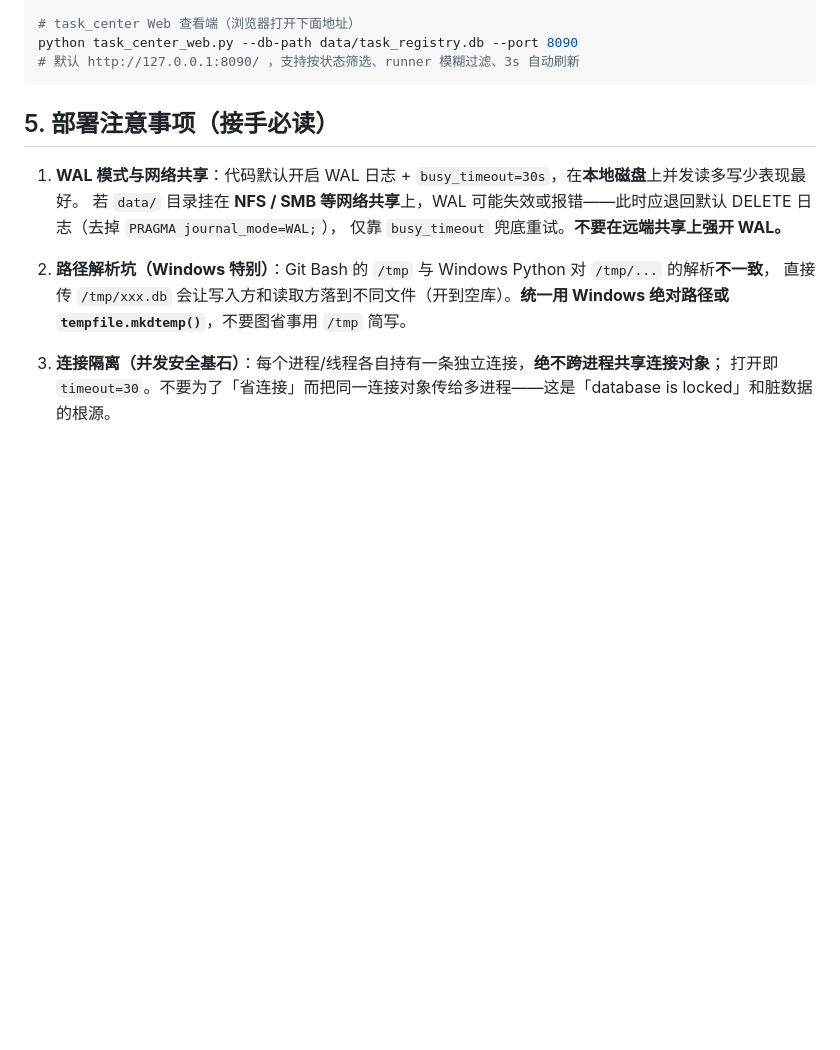
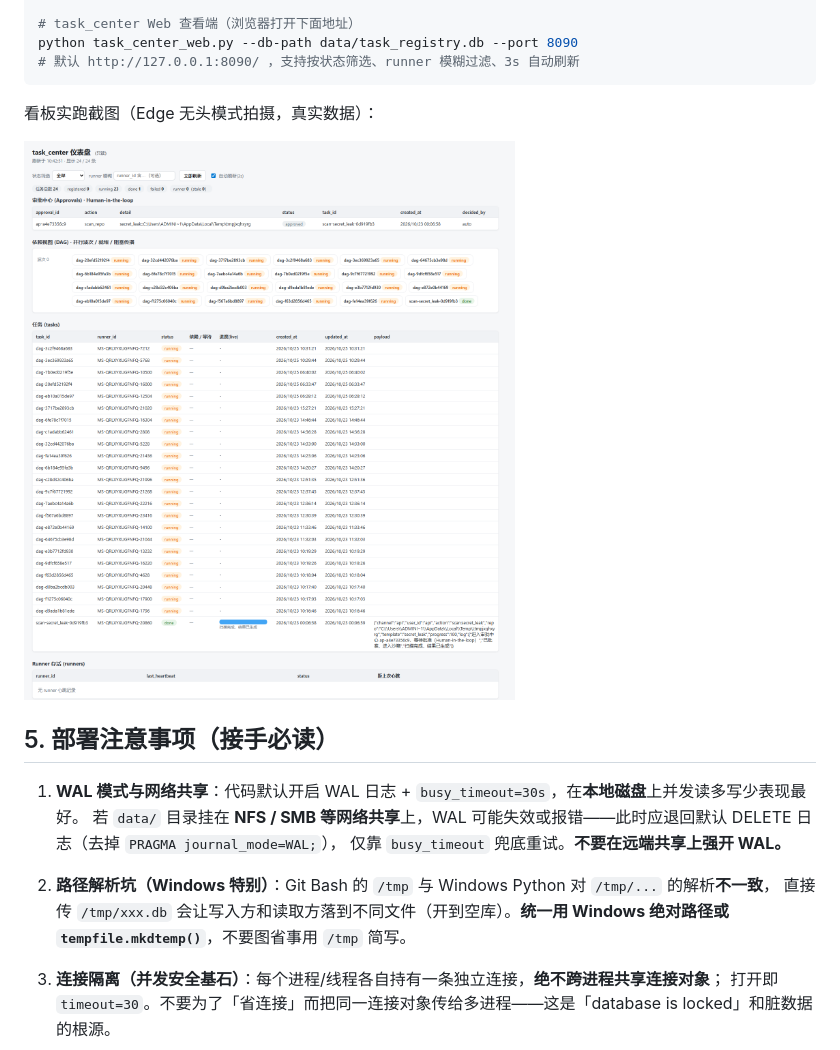
Before and after one commit to nanshandongli/SecTrust, a Markdown page: README.zh-CN.md, the part around the change. Rendered like a GitHub page; pictures changed too: docs/dashboard_screenshot_zh.png (added); blank space fills up the shorter version.

Commit message:
Docs: add real dashboard screenshot (zh) and reference it in README.zh-CN
- docs/dashboard_screenshot_zh.png: 1440x1640 live capture of the task_center
  dashboard taken with headless Edge against real data (22 tasks + 1 approval),
  moved from the working tree into the repo as a doc asset (md5 verified)
- README.zh-CN.md: screenshot referenced in the dashboard section

Note: referenced only from the Chinese README (repo-facing). The English README
is the PyPI long_description and is not given a relative image link, because
sdist does not ship docs/ and PyPI would render a broken image.

````diff
--- a/README.zh-CN.md
+++ b/README.zh-CN.md
@@ -148,6 +148,10 @@ python runner_daemon.py --db-path data/task_registry.db --task-interval 1 --hear
 python task_center_web.py --db-path data/task_registry.db --port 8090
 # 默认 http://127.0.0.1:8090/ ，支持按状态筛选、runner 模糊过滤、3s 自动刷新
 ```
+
+看板实跑截图（Edge 无头模式拍摄，真实数据）：
+
+![task_center 看板（中文）](docs/dashboard_screenshot_zh.png)
 
 ## 5. 部署注意事项（接手必读）
 
````
